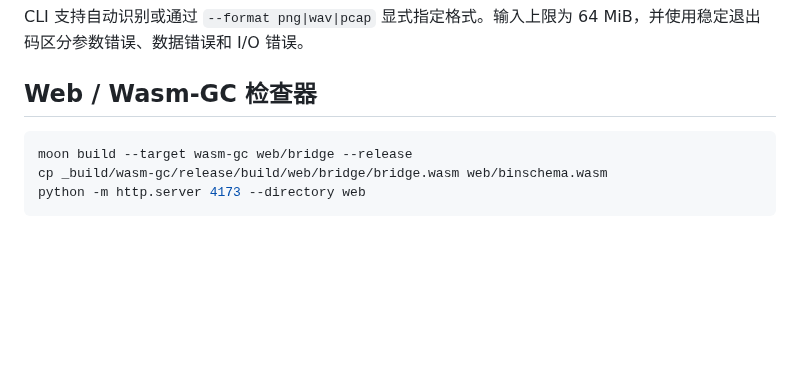
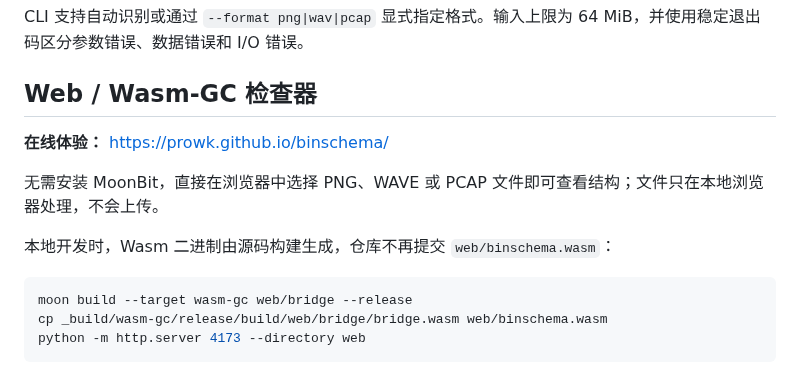
Before and after one commit to prowk/binschema, a Markdown page: README.md, the part around one of its changes. GitHub-like rendering; blank space fills up the shorter version.

Commit message:
docs: surface the online Playground

````diff
--- a/README.md
+++ b/README.md
@@ -100,6 +100,12 @@ CLI 支持自动识别或通过 `--format png|wav|pcap` 显式指定格式。输
 
 ## Web / Wasm-GC 检查器
 
+**在线体验：** [https://prowk.github.io/binschema/](https://prowk.github.io/binschema/)
+
+无需安装 MoonBit，直接在浏览器中选择 PNG、WAVE 或 PCAP 文件即可查看结构；文件只在本地浏览器处理，不会上传。
+
+本地开发时，Wasm 二进制由源码构建生成，仓库不再提交 `web/binschema.wasm`：
+
 ```bash
 moon build --target wasm-gc web/bridge --release
 cp _build/wasm-gc/release/build/web/bridge/bridge.wasm web/binschema.wasm
````
Also changed, not shown: other parts of README.md (+1 -1 lines).
